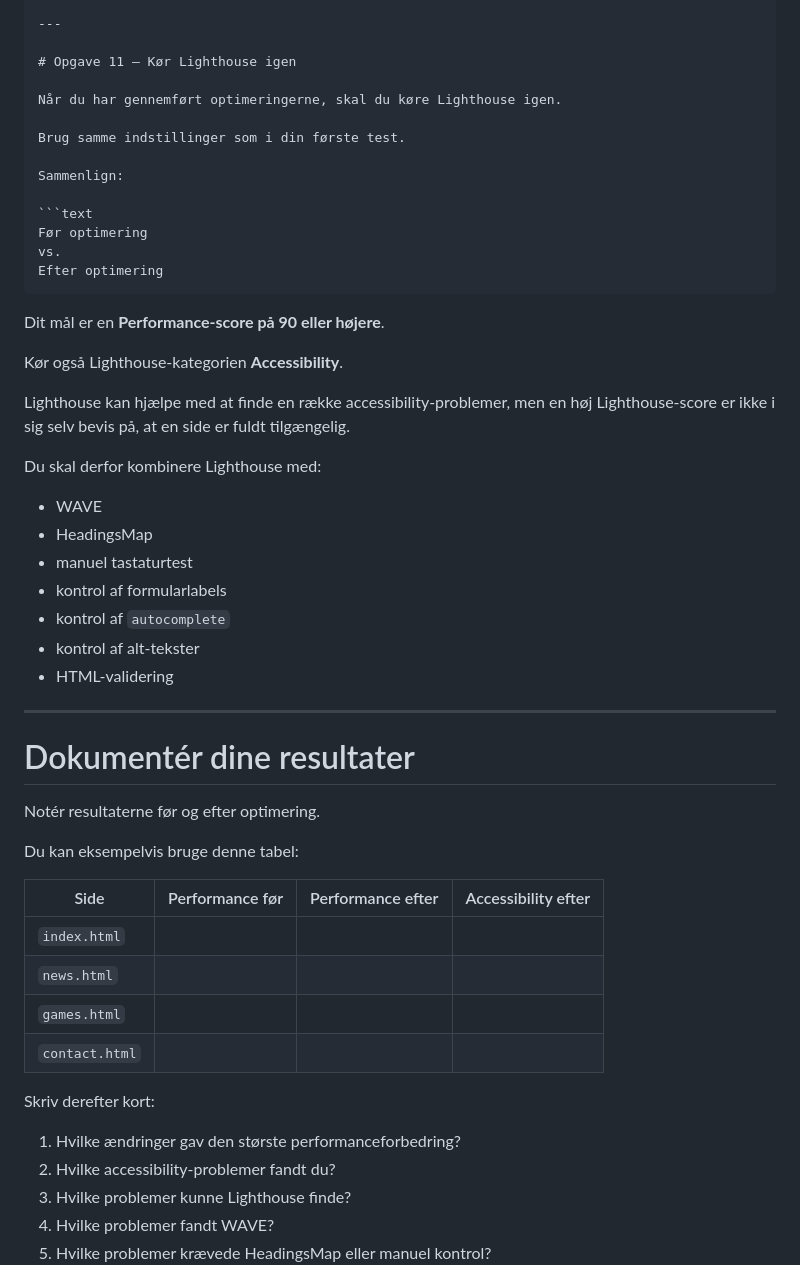
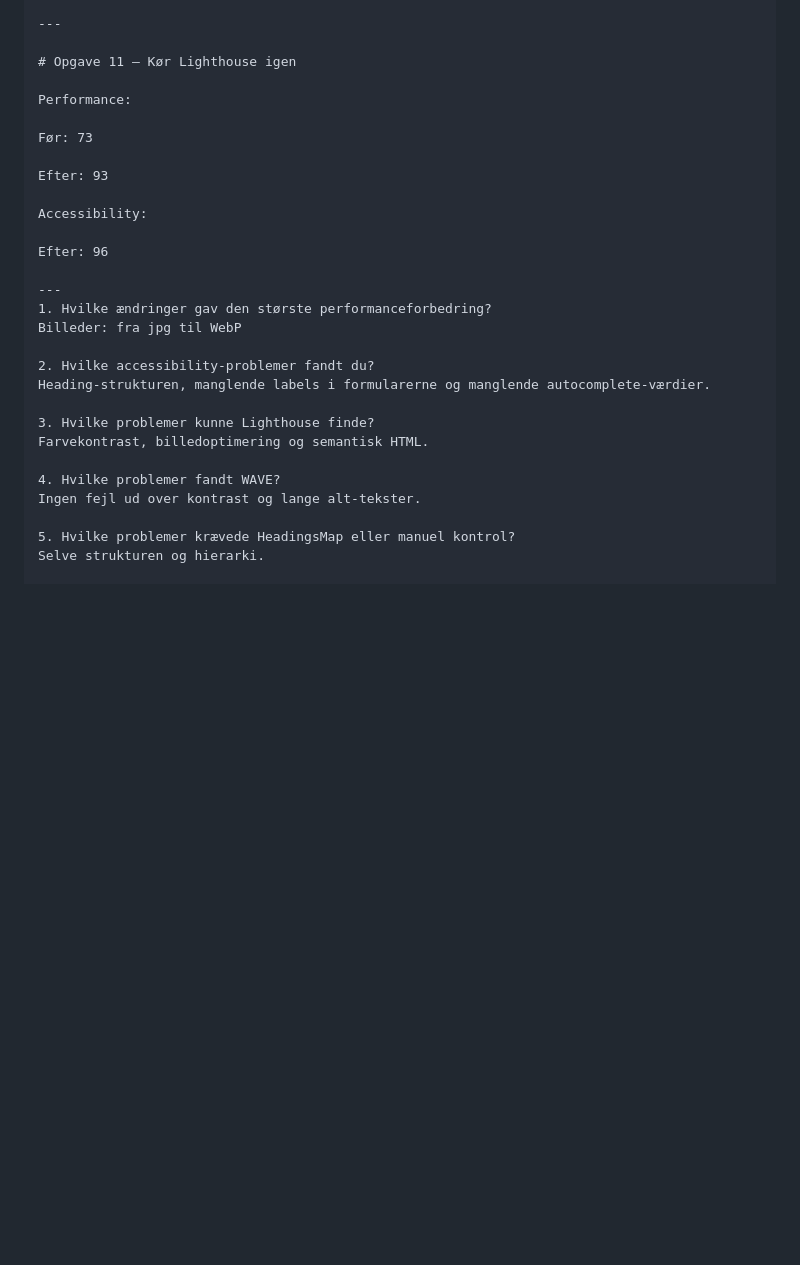
Before and after one commit to IdaThomassen/super-mario-exercise, a Markdown page: README.md, the part around one of its changes. GitHub-like rendering; blank space fills up the shorter version.

Commit message:
Opgave 11. Nye test
Test af performance og accessibility med LightHouse.
Score forbedret fra 73 til 93 (performance) og accessibility har en score på 96.

````diff
--- a/README.md
+++ b/README.md
@@ -207,54 +207,30 @@ Resten brugte den automatiske focus der allerede findes på siden.
 
 # Opgave 11 – Kør Lighthouse igen
 
-Når du har gennemført optimeringerne, skal du køre Lighthouse igen.
+Performance:
 
-Brug samme indstillinger som i din første test.
+Før: 73
 
-Sammenlign:
+Efter: 93
 
-```text
-Før optimering
-vs.
-Efter optimering
-```
+Accessibility:
 
-Dit mål er en **Performance-score på 90 eller højere**.
-
-Kør også Lighthouse-kategorien **Accessibility**.
-
-Lighthouse kan hjælpe med at finde en række accessibility-problemer, men en høj Lighthouse-score er ikke i sig selv bevis på, at en side er fuldt tilgængelig.
-
-Du skal derfor kombinere Lighthouse med:
-
-- WAVE
-- HeadingsMap
-- manuel tastaturtest
-- kontrol af formularlabels
-- kontrol af `autocomplete`
-- kontrol af alt-tekster
-- HTML-validering
+Efter: 96
 
 ---
+1. Hvilke ændringer gav den største performanceforbedring?
+Billeder: fra jpg til WebP
 
-# Dokumentér dine resultater
+2. Hvilke accessibility-problemer fandt du?
+Heading-strukturen, manglende labels i formularerne og manglende autocomplete-værdier.
 
-Notér resultaterne før og efter optimering.
+3. Hvilke problemer kunne Lighthouse finde?
+Farvekontrast, billedoptimering og semantisk HTML.
 
-Du kan eksempelvis bruge denne tabel:
+4. Hvilke problemer fandt WAVE?
+Ingen fejl ud over kontrast og lange alt-tekster.
 
-| Side | Performance før | Performance efter | Accessibility efter |
-|---|---:|---:|---:|
-| `index.html` |  |  |  |
-| `news.html` |  |  |  |
-| `games.html` |  |  |  |
-| `contact.html` |  |  |  |
+5. Hvilke problemer krævede HeadingsMap eller manuel kontrol?
+Selve strukturen og hierarki.
 
-Skriv derefter kort:
-
-1. Hvilke ændringer gav den største performanceforbedring?
-2. Hvilke accessibility-problemer fandt du?
-3. Hvilke problemer kunne Lighthouse finde?
-4. Hvilke problemer fandt WAVE?
-5. Hvilke problemer krævede HeadingsMap eller manuel kontrol?
 6. Hvad har du lært om sammenhængen mellem performance og accessibility?
````
Also changed, not shown: other parts of README.md (+3 -112 lines).
